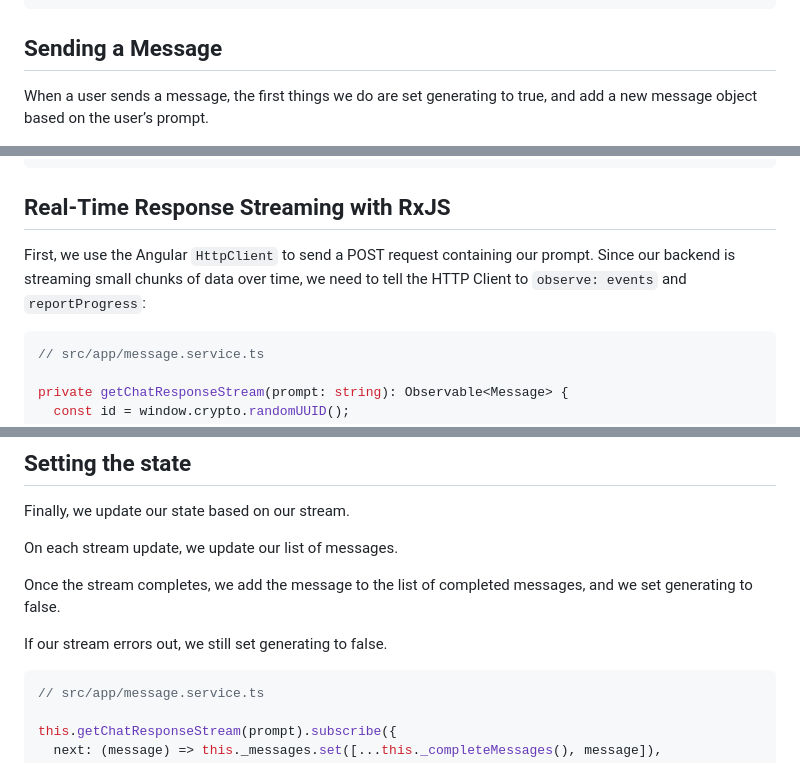
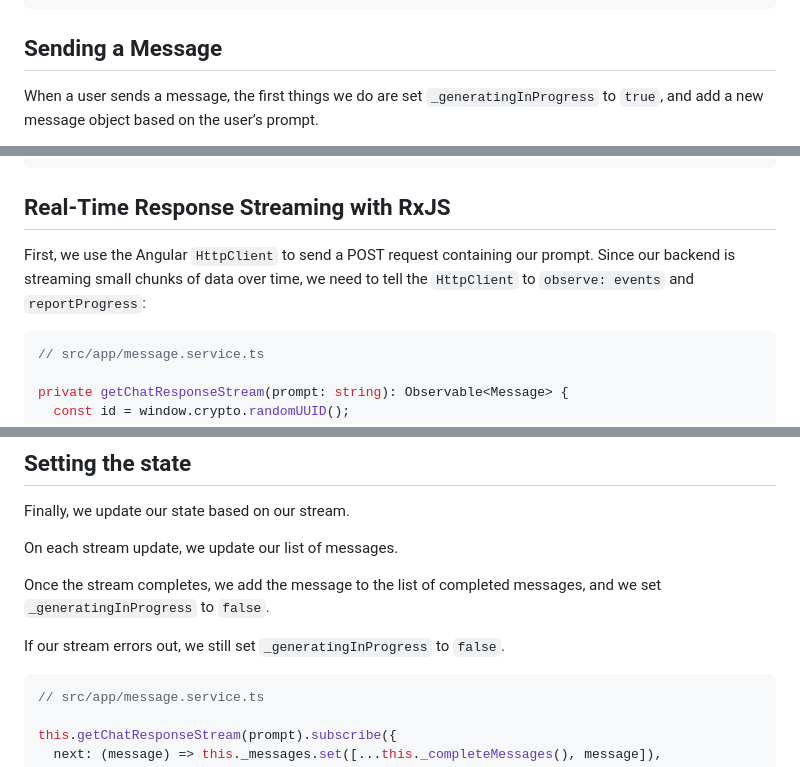
Before and after one commit to c-o-l-i-n/personal-website, a Markdown page: content/blog/angular-ai-chatbot.md, 3 parts joined by grey strips. GitHub-like rendering.

````diff
--- a/content/blog/angular-ai-chatbot.md
+++ b/content/blog/angular-ai-chatbot.md
@@ -288,5 +288,5 @@ export class MessageService {
 
 ## Sending a Message
 
-When a user sends a message, the first things we do are set generating to true, and add a new message object based on the user’s prompt.
+When a user sends a message, the first things we do are set `_generatingInProgress` to `true`, and add a new message object based on the user’s prompt.
 
@@ -317,7 +317,7 @@ sendMessage(prompt: string): void {
 
 ## Real-Time Response Streaming with RxJS
 
-First, we use the Angular `HttpClient` to send a POST request containing our prompt. Since our backend is streaming small chunks of data over time, we need to tell the HTTP Client to `observe: events` and `reportProgress`:
+First, we use the Angular `HttpClient` to send a POST request containing our prompt. Since our backend is streaming small chunks of data over time, we need to tell the `HttpClient` to `observe: events` and `reportProgress`:
 
 ```ts
 // src/app/message.service.ts
@@ -398,9 +398,9 @@ Finally, we update our state based on our stream.
 
 On each stream update, we update our list of messages.
 
-Once the stream completes, we add the message to the list of completed messages, and we set generating to false.
+Once the stream completes, we add the message to the list of completed messages, and we set `_generatingInProgress` to `false`.
 
-If our stream errors out, we still set generating to false.
+If our stream errors out, we still set `_generatingInProgress` to `false`.
 
 ```ts
 // src/app/message.service.ts
````
Also changed, not shown: other parts of content/blog/angular-ai-chatbot.md (+5 -5 lines).
